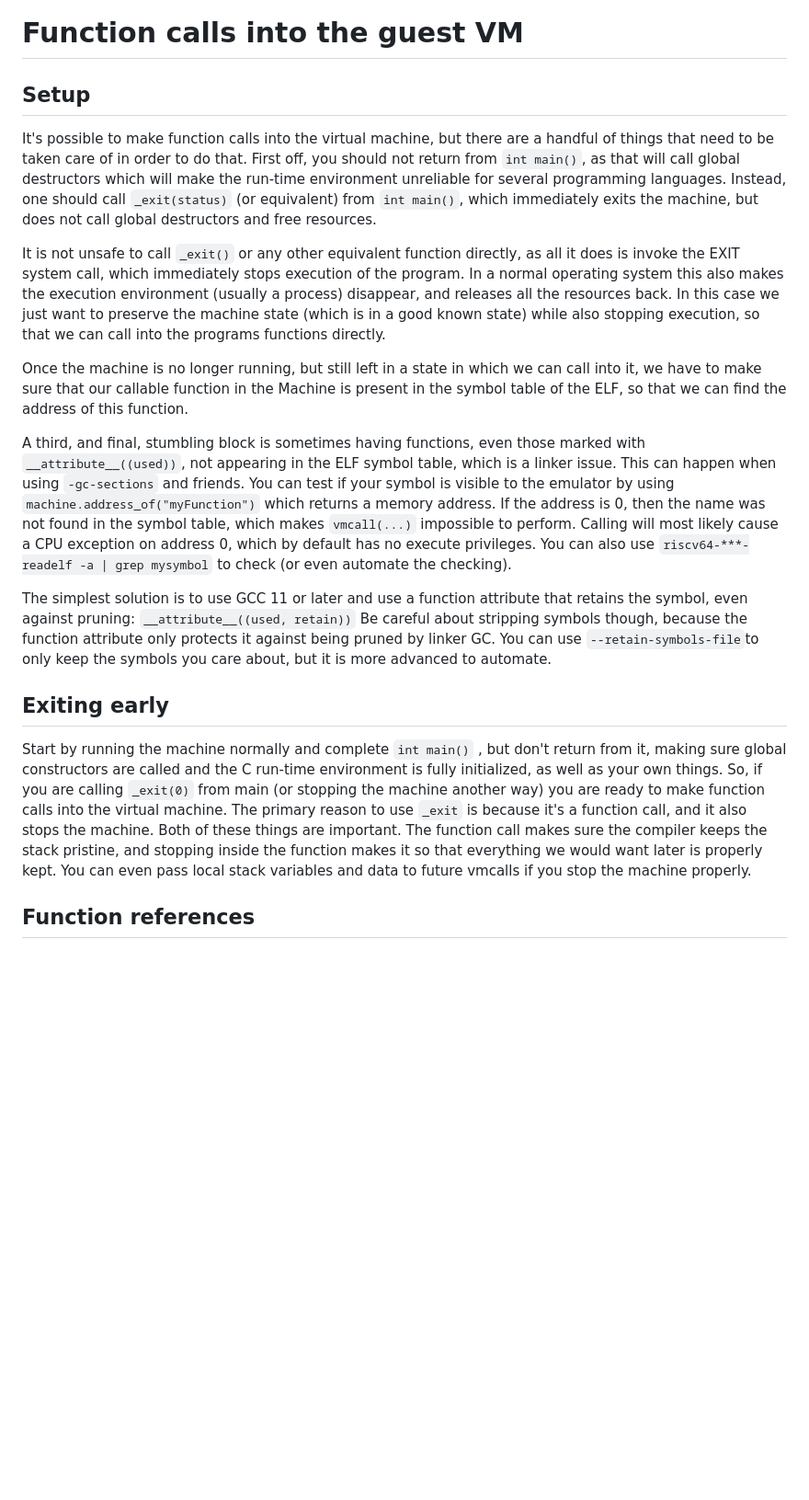
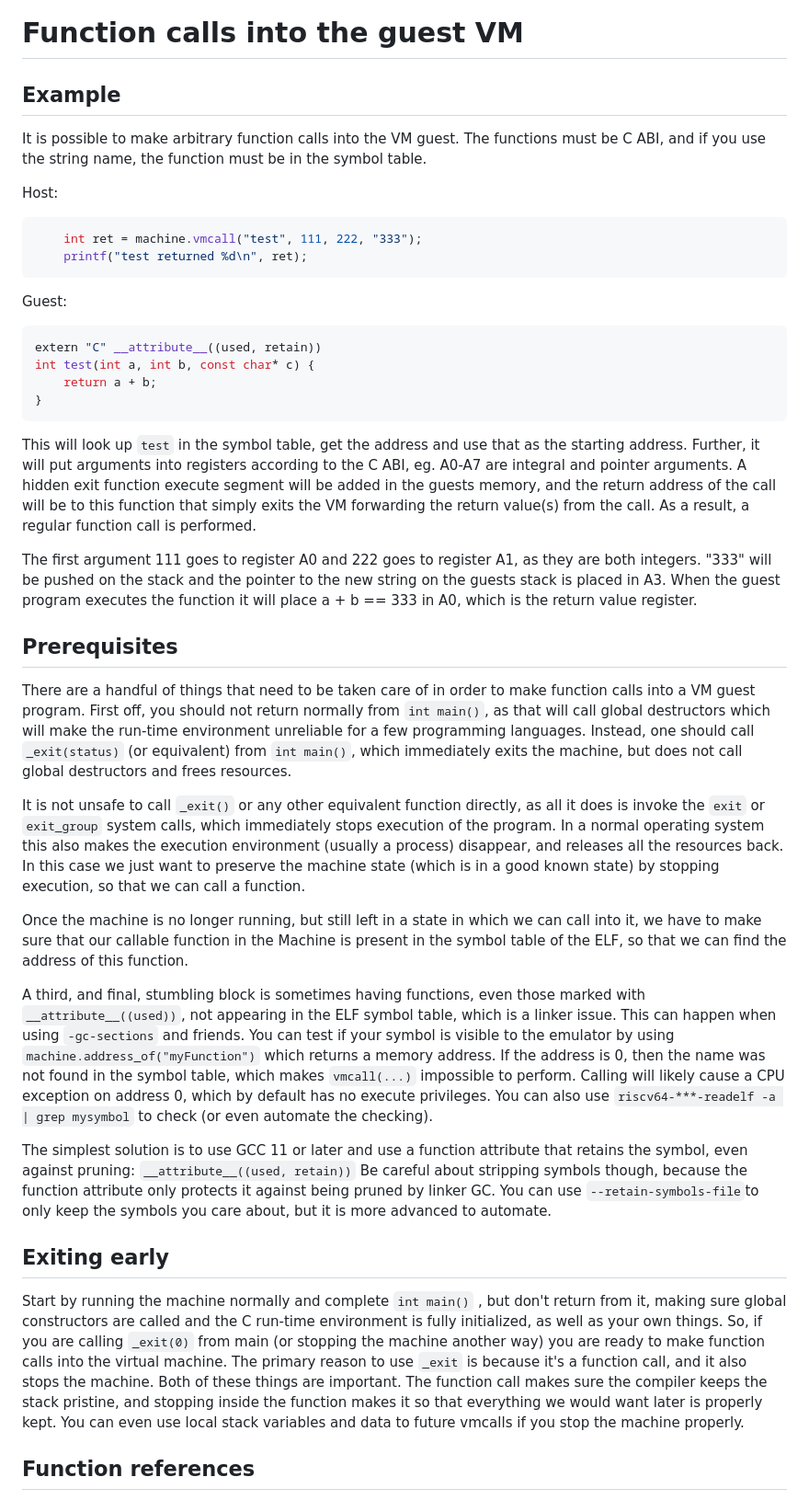
Before and after one commit to libriscv/libriscv, a Markdown page: docs/VMCALL.md, the part around the change printed below. Shown: that part at 92% size. Rendered like a GitHub page; blank space fills up the shorter version.

Commit message:
Update VMCALL documentation

````diff
--- a/docs/VMCALL.md
+++ b/docs/VMCALL.md
@@ -1,20 +1,42 @@
 # Function calls into the guest VM
 
-## Setup
+## Example
 
-It's possible to make function calls into the virtual machine, but there are a handful of things that need to be taken care of in order to do that. First off, you should not return from `int main()`, as that will call global destructors which will make the run-time environment unreliable for several programming languages. Instead, one should call `_exit(status)` (or equivalent) from `int main()`, which immediately exits the machine, but does not call global destructors and free resources.
+It is possible to make arbitrary function calls into the VM guest. The functions must be C ABI, and if you use the string name, the function must be in the symbol table.
 
-It is not unsafe to call `_exit()` or any other equivalent function directly, as all it does is invoke the EXIT system call, which immediately stops execution of the program. In a normal operating system this also makes the execution environment (usually a process) disappear, and releases all the resources back. In this case we just want to preserve the machine state (which is in a good known state) while also stopping execution, so that we can call into the programs functions directly.
+Host:
+```C++
+	int ret = machine.vmcall("test", 111, 222, "333");
+	printf("test returned %d\n", ret);
+```
+
+Guest:
+```C++
+extern "C" __attribute__((used, retain))
+int test(int a, int b, const char* c) {
+	return a + b;
+}
+```
+
+This will look up `test` in the symbol table, get the address and use that as the starting address. Further, it will put arguments into registers according to the C ABI, eg. A0-A7 are integral and pointer arguments. A hidden exit function execute segment will be added in the guests memory, and the return address of the call will be to this function that simply exits the VM forwarding the return value(s) from the call. As a result, a regular function call is performed.
+
+The first argument 111 goes to register A0 and 222 goes to register A1, as they are both integers. "333" will be pushed on the stack and the pointer to the new string on the guests stack is placed in A3. When the guest program executes the function it will place a + b == 333 in A0, which is the return value register.
+
+## Prerequisites
+
+There are a handful of things that need to be taken care of in order to make function calls into a VM guest program. First off, you should not return normally from `int main()`, as that will call global destructors which will make the run-time environment unreliable for a few programming languages. Instead, one should call `_exit(status)` (or equivalent) from `int main()`, which immediately exits the machine, but does not call global destructors and frees resources.
+
+It is not unsafe to call `_exit()` or any other equivalent function directly, as all it does is invoke the `exit` or `exit_group` system calls, which immediately stops execution of the program. In a normal operating system this also makes the execution environment (usually a process) disappear, and releases all the resources back. In this case we just want to preserve the machine state (which is in a good known state) by stopping execution, so that we can call a function.
 
 Once the machine is no longer running, but still left in a state in which we can call into it, we have to make sure that our callable function in the Machine is present in the symbol table of the ELF, so that we can find the address of this function.
 
-A third, and final, stumbling block is sometimes having functions, even those marked with `__attribute__((used))`, not appearing in the ELF symbol table, which is a linker issue. This can happen when using `-gc-sections` and friends. You can test if your symbol is visible to the emulator by using `machine.address_of("myFunction")` which returns a memory address. If the address is 0, then the name was not found in the symbol table, which makes `vmcall(...)` impossible to perform. Calling will most likely cause a CPU exception on address 0, which by default has no execute privileges. You can also use `riscv64-***-readelf -a | grep mysymbol` to check (or even automate the checking).
+A third, and final, stumbling block is sometimes having functions, even those marked with `__attribute__((used))`, not appearing in the ELF symbol table, which is a linker issue. This can happen when using `-gc-sections` and friends. You can test if your symbol is visible to the emulator by using `machine.address_of("myFunction")` which returns a memory address. If the address is 0, then the name was not found in the symbol table, which makes `vmcall(...)` impossible to perform. Calling will likely cause a CPU exception on address 0, which by default has no execute privileges. You can also use `riscv64-***-readelf -a | grep mysymbol` to check (or even automate the checking).
 
 The simplest solution is to use GCC 11 or later and use a function attribute that retains the symbol, even against pruning: `__attribute__((used, retain))` Be careful about stripping symbols though, because the function attribute only protects it against being pruned by linker GC. You can use `--retain-symbols-file`to only keep the symbols you care about, but it is more advanced to automate.
 
 ## Exiting early
 
-Start by running the machine normally and complete `int main()` , but don't return from it, making sure global constructors are called and the C run-time environment is fully initialized, as well as your own things. So, if you are calling `_exit(0)` from main (or stopping the machine another way) you are ready to make function calls into the virtual machine. The primary reason to use `_exit` is because it's a function call, and it also stops the machine. Both of these things are important. The function call makes sure the compiler keeps the stack pristine, and stopping inside the function makes it so that everything we would want later is properly kept. You can even pass local stack variables and data to future vmcalls if you stop the machine properly.
+Start by running the machine normally and complete `int main()` , but don't return from it, making sure global constructors are called and the C run-time environment is fully initialized, as well as your own things. So, if you are calling `_exit(0)` from main (or stopping the machine another way) you are ready to make function calls into the virtual machine. The primary reason to use `_exit` is because it's a function call, and it also stops the machine. Both of these things are important. The function call makes sure the compiler keeps the stack pristine, and stopping inside the function makes it so that everything we would want later is properly kept. You can even use local stack variables and data to future vmcalls if you stop the machine properly.
 
 ## Function references
 
````
Also changed, not shown: other parts of docs/VMCALL.md (+4 -16 lines).
